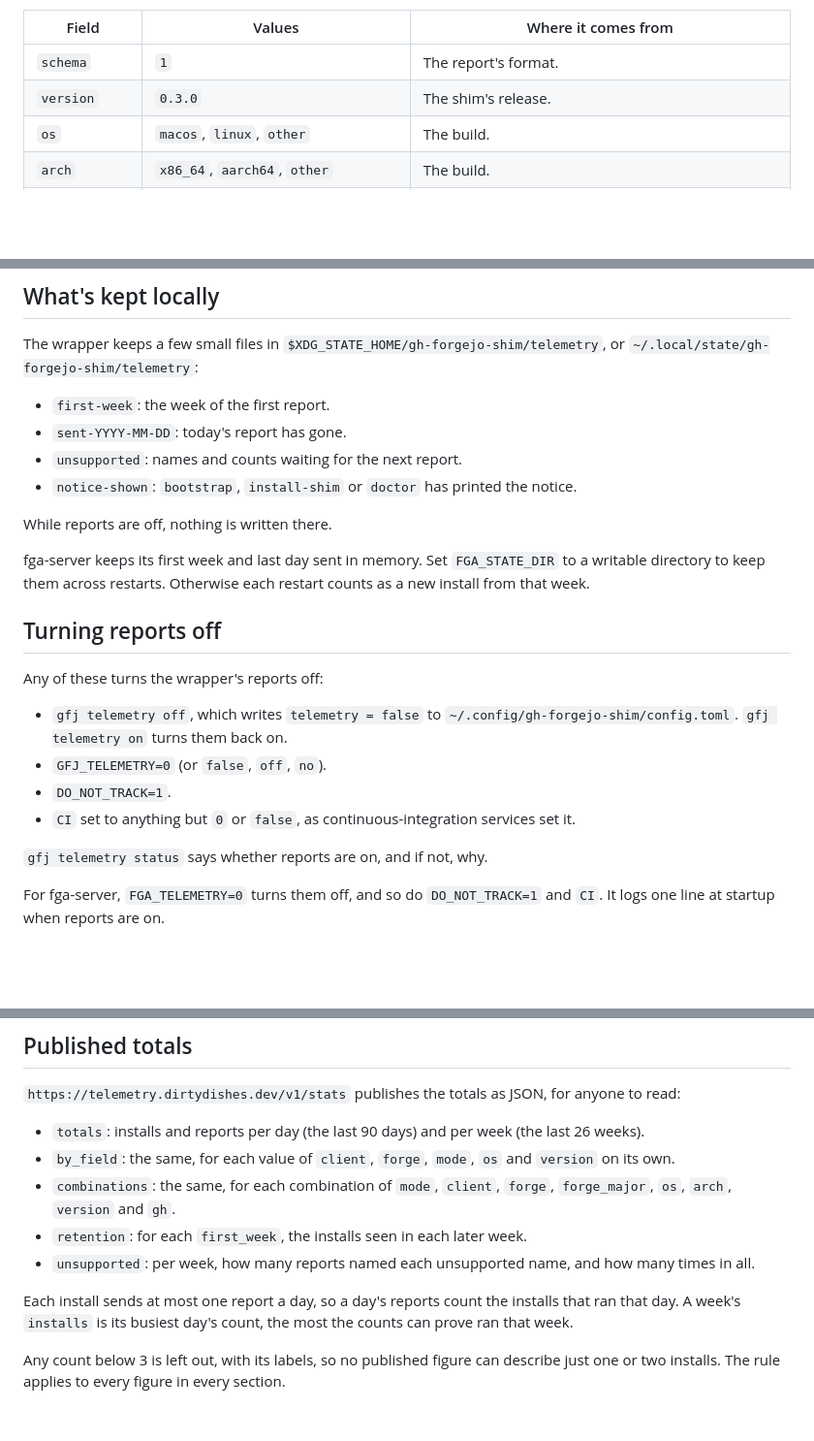
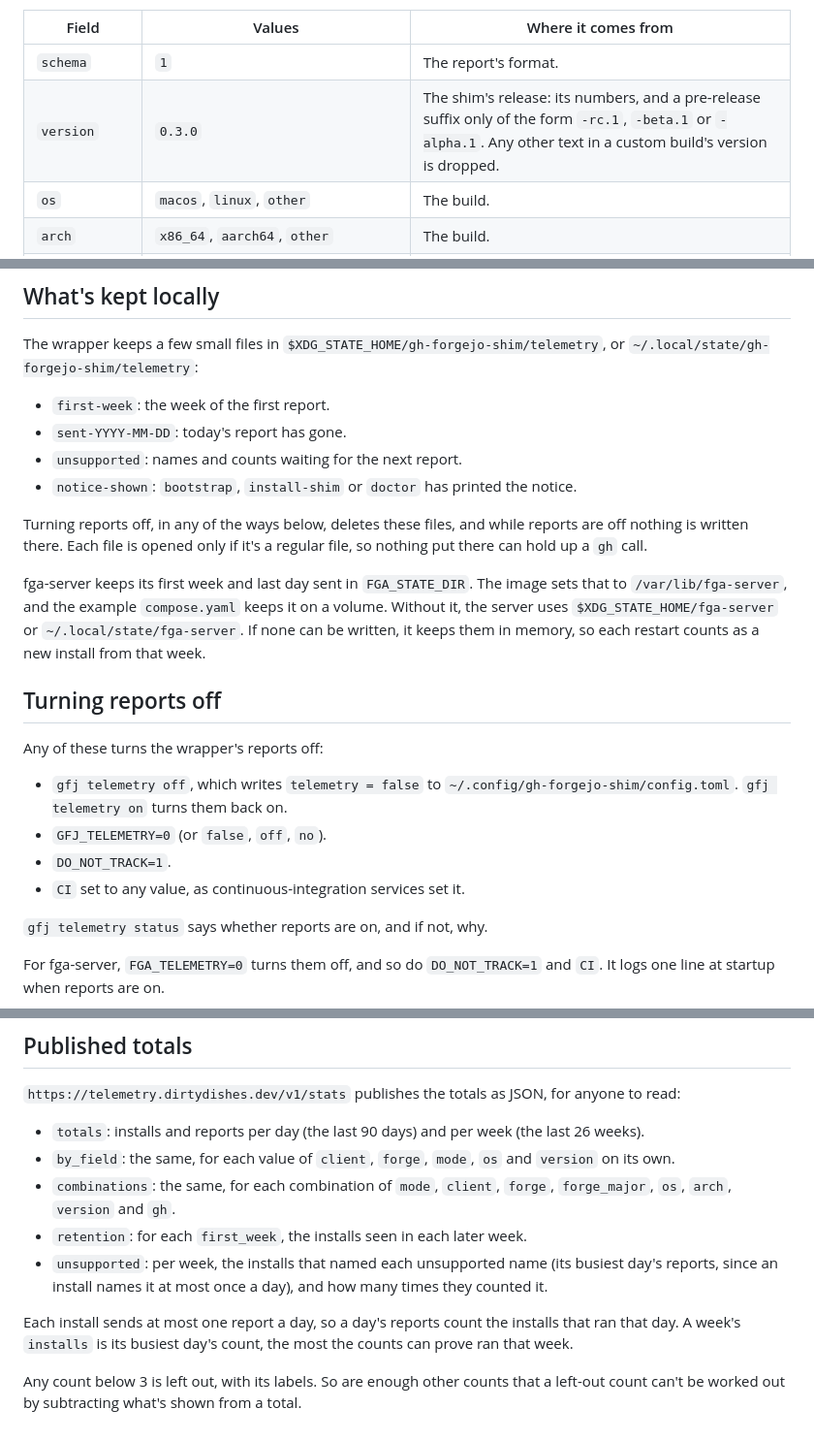
Before and after one commit to dirtydishes/gh-forgejo-shim, a Markdown page: docs/telemetry.md, 3 parts joined by grey strips. Shown at 97% size. GitHub-like rendering; blank space fills up the shorter version.

Commit message:
docs(telemetry): the opt-outs delete what's kept, and the subtraction rule
Co-Authored-By: Claude Opus 5.5 <noreply@anthropic.com>

```diff
--- a/docs/telemetry.md
+++ b/docs/telemetry.md
@@ -40,7 +40,7 @@ From fga-server:
 | Field | Values | Where it comes from |
 |---|---|---|
 | `schema` | `1` | The report's format. |
-| `version` | `0.3.0` | The shim's release. |
+| `version` | `0.3.0` | The shim's release: its numbers, and a pre-release suffix only of the form `-rc.1`, `-beta.1` or `-alpha.1`. Any other text in a custom build's version is dropped. |
 | `os` | `macos`, `linux`, `other` | The build. |
 | `arch` | `x86_64`, `aarch64`, `other` | The build. |
 | `mode` | `client`, `server` | The gh wrapper, or fga-server. |
@@ -69,11 +69,14 @@ The wrapper keeps a few small files in `$XDG_STATE_HOME/gh-forgejo-shim/telemetr
 - `unsupported`: names and counts waiting for the next report.
 - `notice-shown`: `bootstrap`, `install-shim` or `doctor` has printed the notice.
 
-While reports are off, nothing is written there.
+Turning reports off, in any of the ways below, deletes these files, and while reports are off
+nothing is written there. Each file is opened only if it's a regular file, so nothing put there can
+hold up a `gh` call.
 
-fga-server keeps its first week and last day sent in memory. Set `FGA_STATE_DIR` to a writable
-directory to keep them across restarts. Otherwise each restart counts as a new install from that
-week.
+fga-server keeps its first week and last day sent in `FGA_STATE_DIR`. The image sets that to
+`/var/lib/fga-server`, and the example `compose.yaml` keeps it on a volume. Without it, the server
+uses `$XDG_STATE_HOME/fga-server` or `~/.local/state/fga-server`. If none can be written, it keeps
+them in memory, so each restart counts as a new install from that week.
 
 ## Turning reports off
 
@@ -83,7 +86,7 @@ Any of these turns the wrapper's reports off:
   `gfj telemetry on` turns them back on.
 - `GFJ_TELEMETRY=0` (or `false`, `off`, `no`).
 - `DO_NOT_TRACK=1`.
-- `CI` set to anything but `0` or `false`, as continuous-integration services set it.
+- `CI` set to any value, as continuous-integration services set it.
 
 `gfj telemetry status` says whether reports are on, and if not, why.
 
@@ -110,10 +113,11 @@ off. It deletes counters older than 400 days.
 - `combinations`: the same, for each combination of `mode`, `client`, `forge`, `forge_major`, `os`,
   `arch`, `version` and `gh`.
 - `retention`: for each `first_week`, the installs seen in each later week.
-- `unsupported`: per week, how many reports named each unsupported name, and how many times in all.
+- `unsupported`: per week, the installs that named each unsupported name (its busiest day's
+  reports, since an install names it at most once a day), and how many times they counted it.
 
 Each install sends at most one report a day, so a day's reports count the installs that ran that
 day. A week's `installs` is its busiest day's count, the most the counts can prove ran that week.
 
-Any count below 3 is left out, with its labels, so no published figure can describe just one or two
-installs. The rule applies to every figure in every section.
+Any count below 3 is left out, with its labels. So are enough other counts that a left-out count
+can't be worked out by subtracting what's shown from a total.
```
